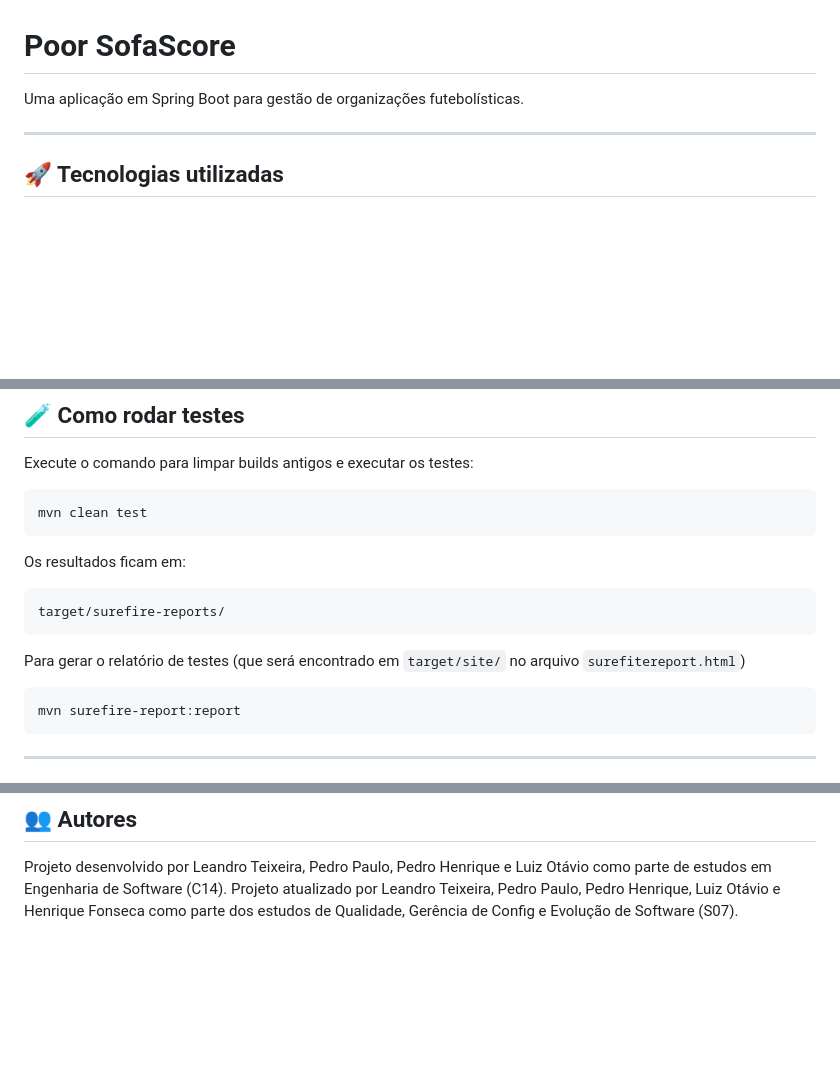
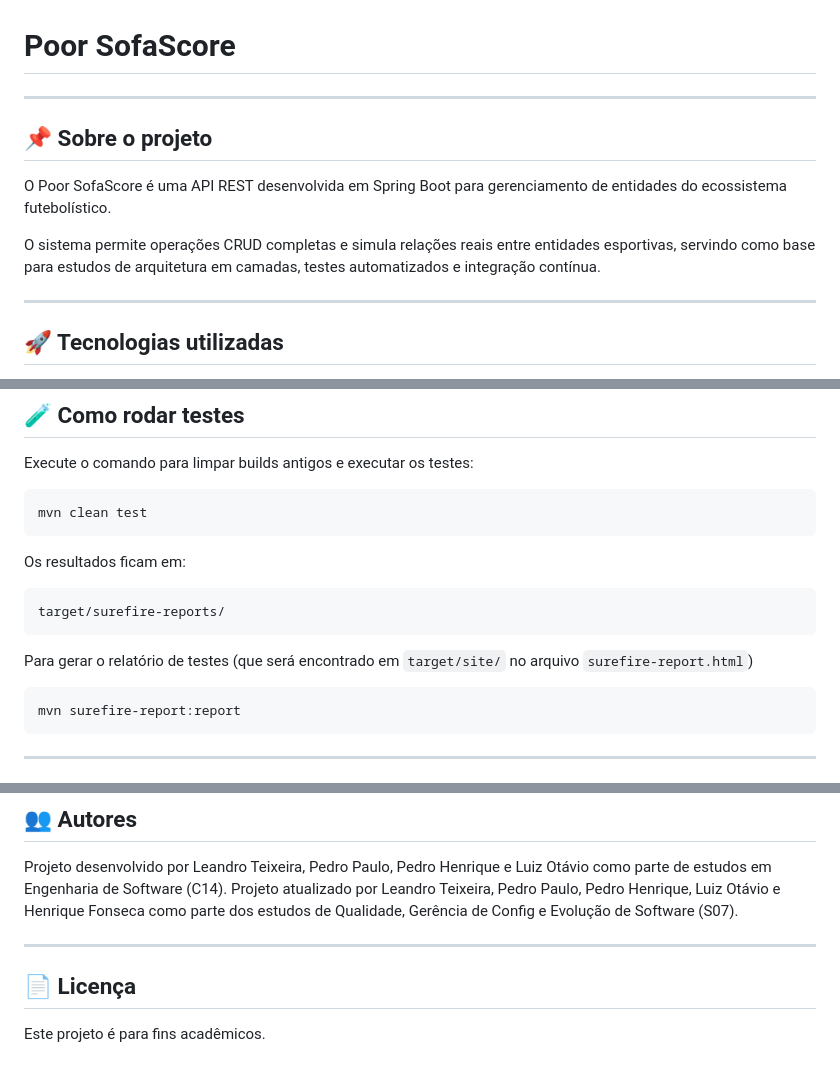
Before and after one commit to Leandrotxr/poorSofaScore, a Markdown page: README.md, 3 parts joined by grey strips. Rendered like a GitHub page; blank space fills up the shorter version.

Commit message:
Update README with project details and corrections

````diff
--- a/README.md
+++ b/README.md
@@ -1,5 +1,11 @@
 # Poor SofaScore
-Uma aplicação em Spring Boot para gestão de organizações futebolísticas.
+
+---
+
+## 📌 Sobre o projeto
+O Poor SofaScore é uma API REST desenvolvida em Spring Boot para gerenciamento de entidades do ecossistema futebolístico.
+
+O sistema permite operações CRUD completas e simula relações reais entre entidades esportivas, servindo como base para estudos de arquitetura em camadas, testes automatizados e integração contínua.
 
 ---
 
@@ -156,7 +162,7 @@ Os resultados ficam em:
 ```bash
 target/surefire-reports/
 ```
-Para gerar o relatório de testes (que será encontrado em `target/site/` no arquivo `surefitereport.html`)
+Para gerar o relatório de testes (que será encontrado em `target/site/` no arquivo `surefire-report.html`)
 
 ```bash
 mvn surefire-report:report
@@ -181,3 +187,8 @@ Para usar a Pipeline no Jenkins:
 
 ## 👥 Autores
 Projeto desenvolvido por Leandro Teixeira, Pedro Paulo, Pedro Henrique e Luiz Otávio como parte de estudos em Engenharia de Software (C14). Projeto atualizado por Leandro Teixeira, Pedro Paulo, Pedro Henrique, Luiz Otávio e Henrique Fonseca como parte dos estudos de Qualidade, Gerência de Config e Evolução de Software (S07).
+
+---
+
+## 📄 Licença
+Este projeto é para fins acadêmicos.
````
